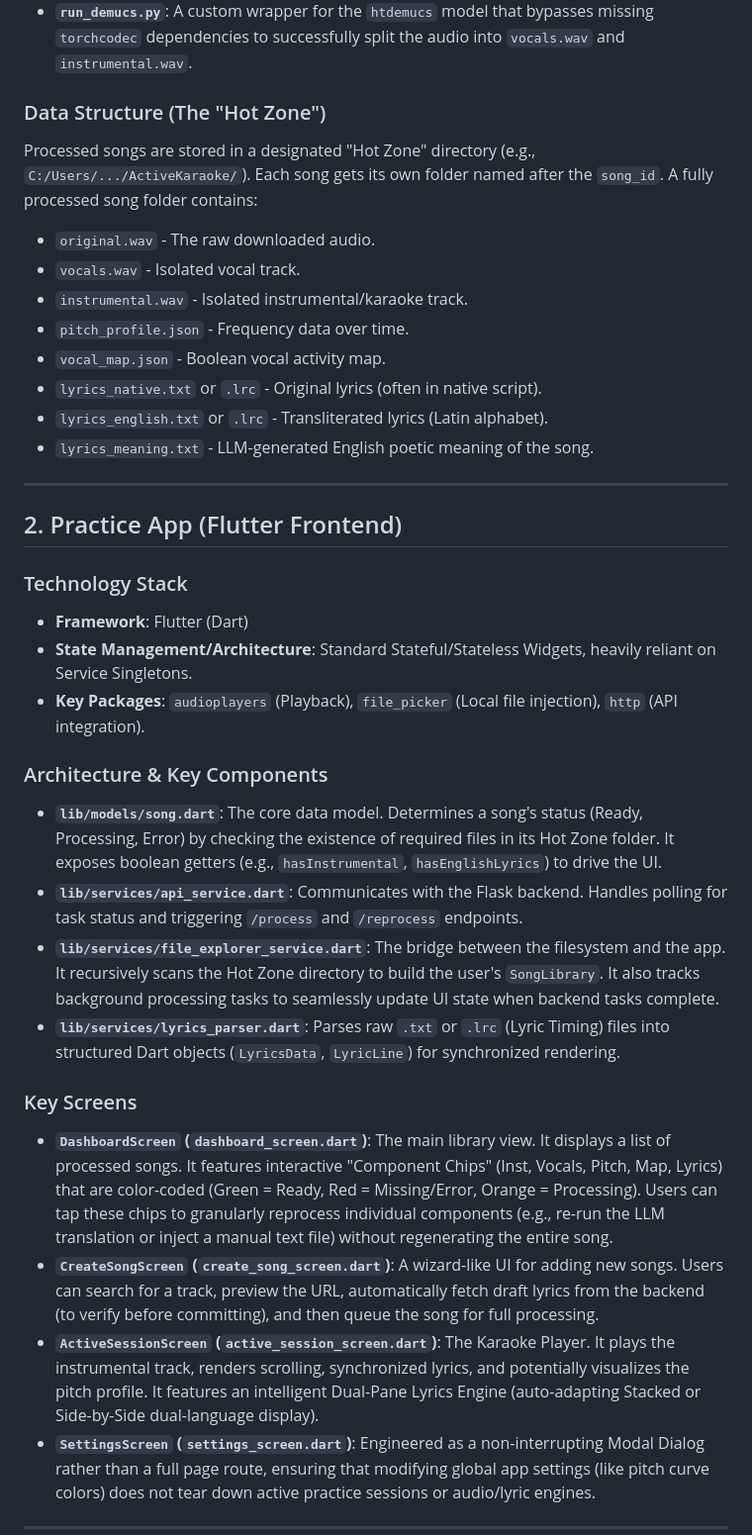
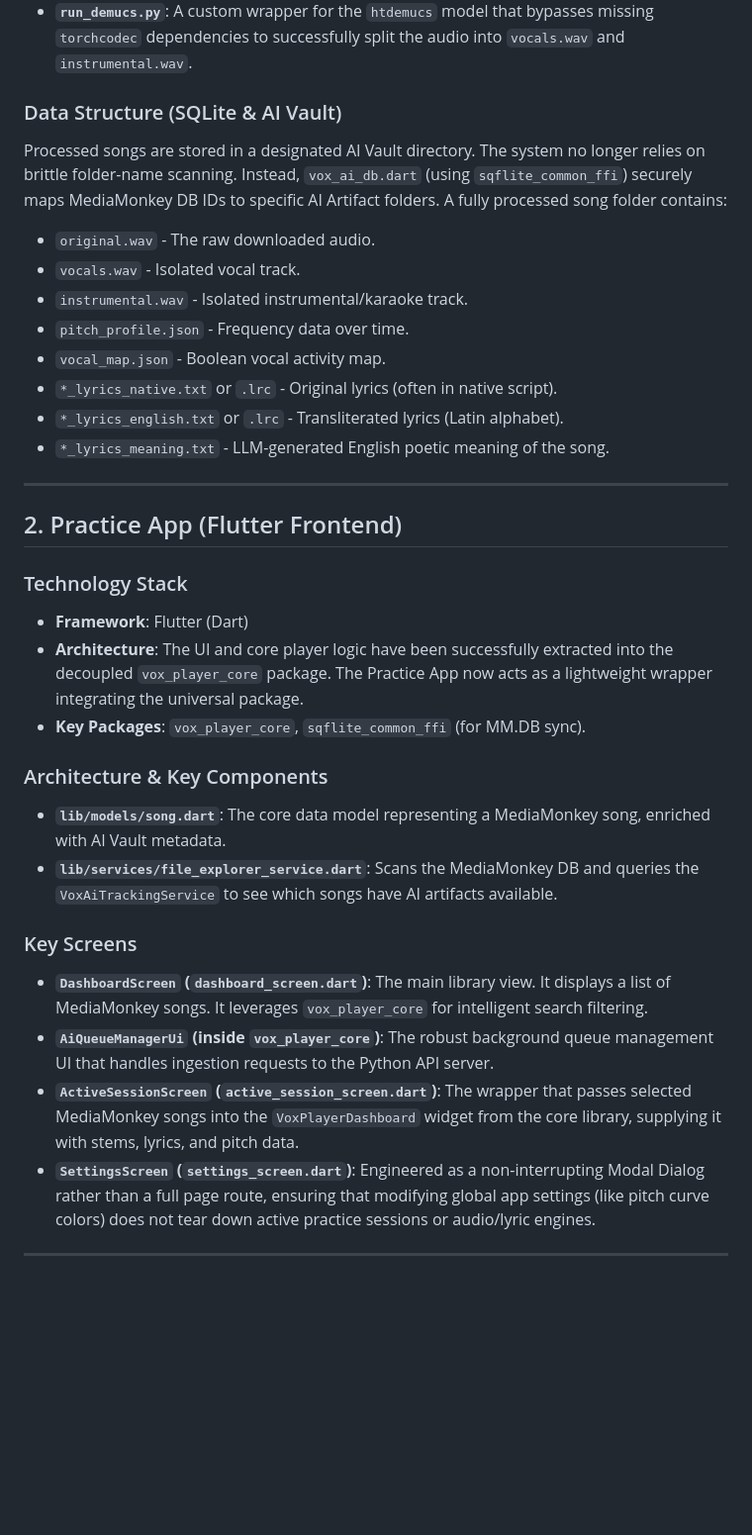
Before and after one commit to kkrajesh/Karaoke_Maker, a Markdown page: KARAOKE_MAKER_FULL_CONTEXT.md, the part around the change. Shown at 99% size. GitHub-like rendering; blank space fills up the shorter version.

Commit message:
docs: update KARAOKE_MAKER_FULL_CONTEXT with Phase 8 decouple

```diff
--- a/KARAOKE_MAKER_FULL_CONTEXT.md
+++ b/KARAOKE_MAKER_FULL_CONTEXT.md
@@ -27,17 +27,17 @@ The system is composed of two primary layers:
 * **`vocal_activity_analyzer.py`**: Analyzes the isolated vocals to generate a `vocal_map.json`, defining exact timestamps where vocals are active (used for UI scoring/visualization).
 * **`run_demucs.py`**: A custom wrapper for the `htdemucs` model that bypasses missing `torchcodec` dependencies to successfully split the audio into `vocals.wav` and `instrumental.wav`.
 
-### Data Structure (The "Hot Zone")
-Processed songs are stored in a designated "Hot Zone" directory (e.g., `C:/Users/.../ActiveKaraoke/`). Each song gets its own folder named after the `song_id`.
+### Data Structure (SQLite & AI Vault)
+Processed songs are stored in a designated AI Vault directory. The system no longer relies on brittle folder-name scanning. Instead, `vox_ai_db.dart` (using `sqflite_common_ffi`) securely maps MediaMonkey DB IDs to specific AI Artifact folders.
 A fully processed song folder contains:
 * `original.wav` - The raw downloaded audio.
 * `vocals.wav` - Isolated vocal track.
 * `instrumental.wav` - Isolated instrumental/karaoke track.
 * `pitch_profile.json` - Frequency data over time.
 * `vocal_map.json` - Boolean vocal activity map.
-* `lyrics_native.txt` or `.lrc` - Original lyrics (often in native script).
-* `lyrics_english.txt` or `.lrc` - Transliterated lyrics (Latin alphabet).
-* `lyrics_meaning.txt` - LLM-generated English poetic meaning of the song.
+* `*_lyrics_native.txt` or `.lrc` - Original lyrics (often in native script).
+* `*_lyrics_english.txt` or `.lrc` - Transliterated lyrics (Latin alphabet).
+* `*_lyrics_meaning.txt` - LLM-generated English poetic meaning of the song.
 
 ---
 
@@ -45,19 +45,17 @@ A fully processed song folder contains:
 
 ### Technology Stack
 * **Framework**: Flutter (Dart)
-* **State Management/Architecture**: Standard Stateful/Stateless Widgets, heavily reliant on Service Singletons.
-* **Key Packages**: `audioplayers` (Playback), `file_picker` (Local file injection), `http` (API integration).
+* **Architecture**: The UI and core player logic have been successfully extracted into the decoupled `vox_player_core` package. The Practice App now acts as a lightweight wrapper integrating the universal package.
+* **Key Packages**: `vox_player_core`, `sqflite_common_ffi` (for MM.DB sync).
 
 ### Architecture & Key Components
-* **`lib/models/song.dart`**: The core data model. Determines a song's status (Ready, Processing, Error) by checking the existence of required files in its Hot Zone folder. It exposes boolean getters (e.g., `hasInstrumental`, `hasEnglishLyrics`) to drive the UI.
-* **`lib/services/api_service.dart`**: Communicates with the Flask backend. Handles polling for task status and triggering `/process` and `/reprocess` endpoints.
-* **`lib/services/file_explorer_service.dart`**: The bridge between the filesystem and the app. It recursively scans the Hot Zone directory to build the user's `SongLibrary`. It also tracks background processing tasks to seamlessly update UI state when backend tasks complete.
-* **`lib/services/lyrics_parser.dart`**: Parses raw `.txt` or `.lrc` (Lyric Timing) files into structured Dart objects (`LyricsData`, `LyricLine`) for synchronized rendering.
+* **`lib/models/song.dart`**: The core data model representing a MediaMonkey song, enriched with AI Vault metadata.
+* **`lib/services/file_explorer_service.dart`**: Scans the MediaMonkey DB and queries the `VoxAiTrackingService` to see which songs have AI artifacts available.
 
 ### Key Screens
-* **`DashboardScreen` (`dashboard_screen.dart`)**: The main library view. It displays a list of processed songs. It features interactive "Component Chips" (Inst, Vocals, Pitch, Map, Lyrics) that are color-coded (Green = Ready, Red = Missing/Error, Orange = Processing). Users can tap these chips to granularly reprocess individual components (e.g., re-run the LLM translation or inject a manual text file) without regenerating the entire song.
-* **`CreateSongScreen` (`create_song_screen.dart`)**: A wizard-like UI for adding new songs. Users can search for a track, preview the URL, automatically fetch draft lyrics from the backend (to verify before committing), and then queue the song for full processing.
-* **`ActiveSessionScreen` (`active_session_screen.dart`)**: The Karaoke Player. It plays the instrumental track, renders scrolling, synchronized lyrics, and potentially visualizes the pitch profile. It features an intelligent Dual-Pane Lyrics Engine (auto-adapting Stacked or Side-by-Side dual-language display).
+* **`DashboardScreen` (`dashboard_screen.dart`)**: The main library view. It displays a list of MediaMonkey songs. It leverages `vox_player_core` for intelligent search filtering.
+* **`AiQueueManagerUi` (inside `vox_player_core`)**: The robust background queue management UI that handles ingestion requests to the Python API server.
+* **`ActiveSessionScreen` (`active_session_screen.dart`)**: The wrapper that passes selected MediaMonkey songs into the `VoxPlayerDashboard` widget from the core library, supplying it with stems, lyrics, and pitch data.
 * **`SettingsScreen` (`settings_screen.dart`)**: Engineered as a non-interrupting Modal Dialog rather than a full page route, ensuring that modifying global app settings (like pitch curve colors) does not tear down active practice sessions or audio/lyric engines.
 ---
 
```
